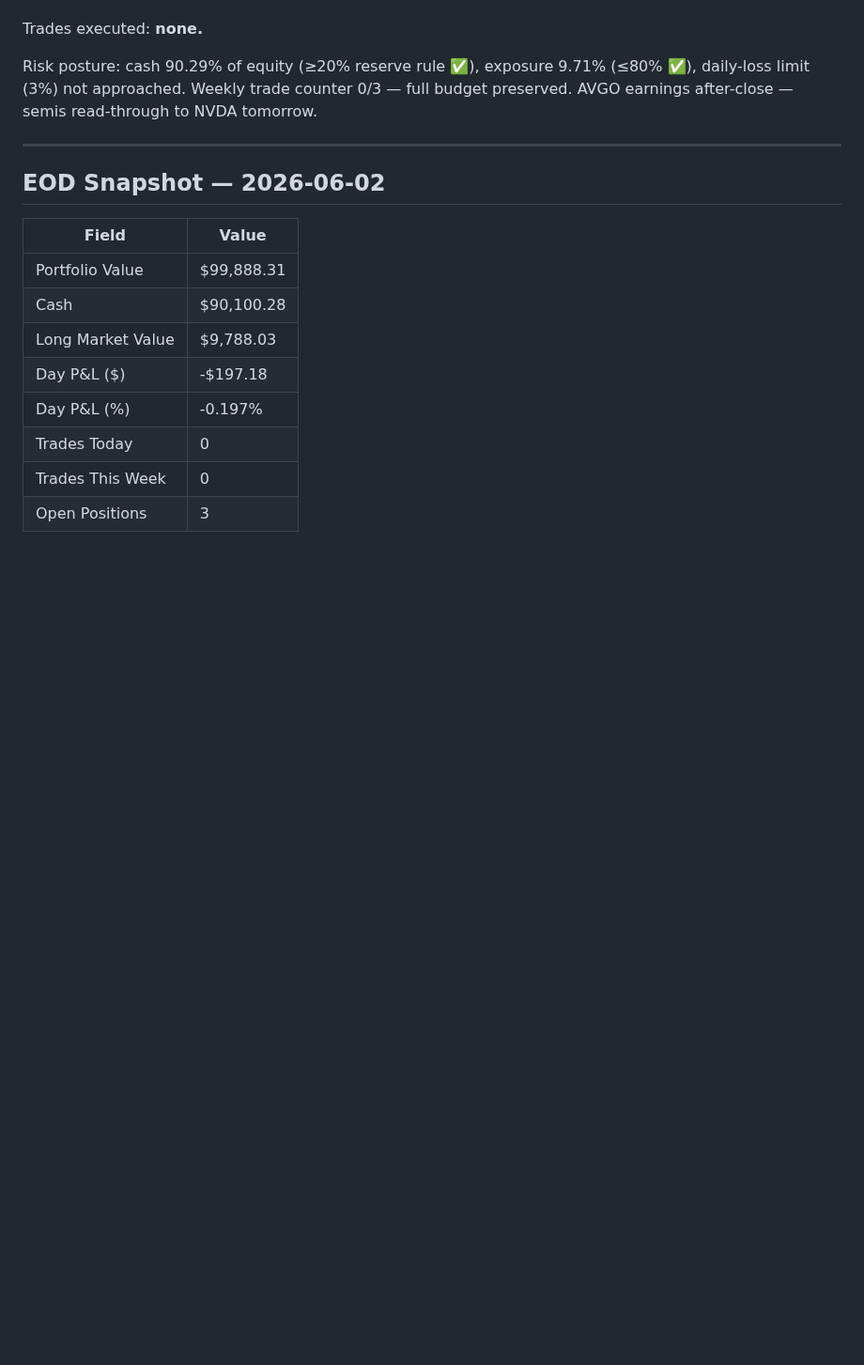
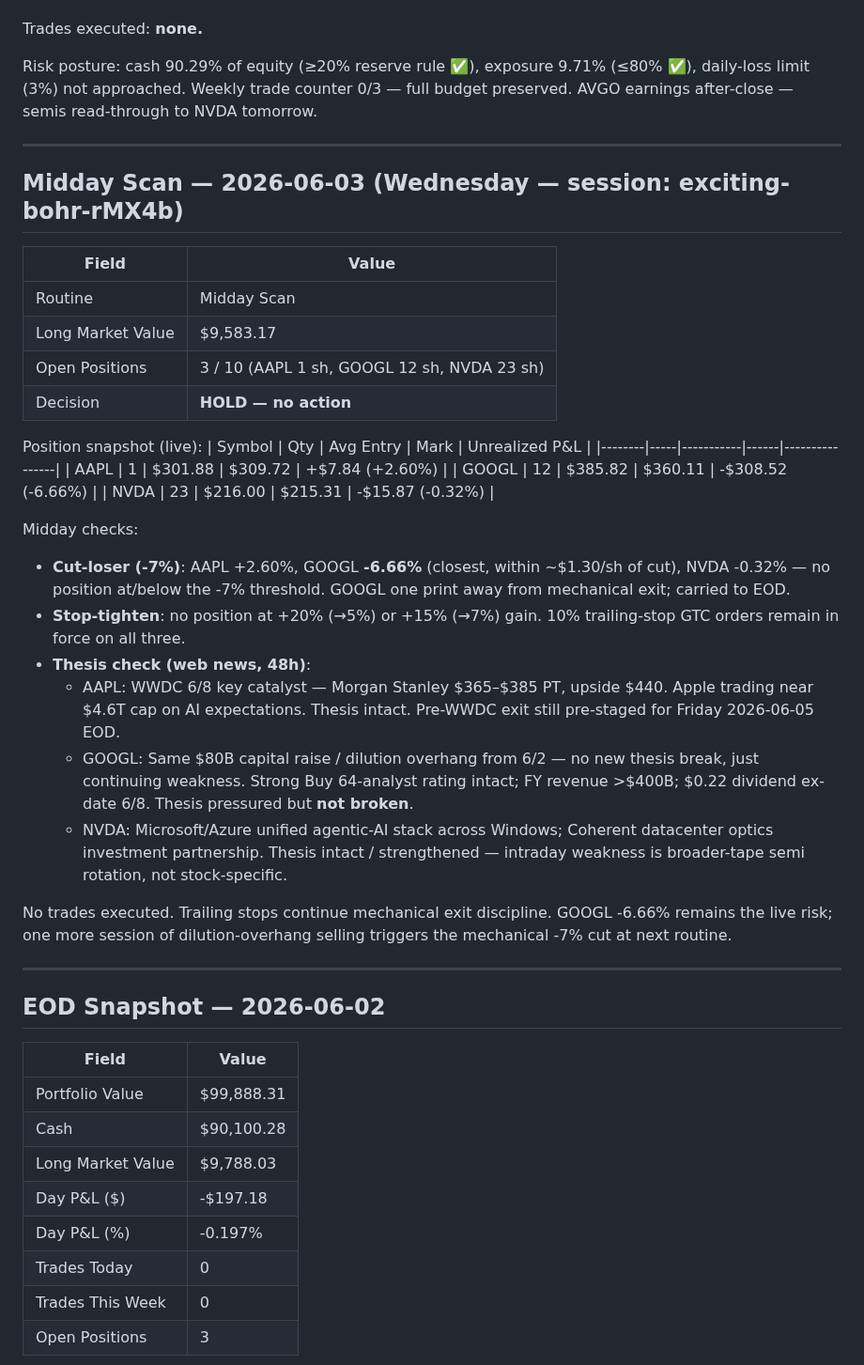
Before and after one commit to 101Larz/trading-bot, a Markdown page: memory/performance.md, the part around the change. Shown at 94% size. Drawn GitHub-style; blank space fills up the shorter version.

Commit message:
midday scan (#42)
Co-authored-by: Claude <noreply@anthropic.com>

```diff
--- a/memory/performance.md
+++ b/memory/performance.md
@@ -753,6 +753,34 @@ Risk posture: cash 90.29% of equity (≥20% reserve rule ✅), exposure 9.71% (
 
 ---
 
+## Midday Scan — 2026-06-03 (Wednesday — session: exciting-bohr-rMX4b)
+
+| Field | Value |
+|-------|-------|
+| Routine | Midday Scan |
+| Long Market Value | $9,583.17 |
+| Open Positions | 3 / 10 (AAPL 1 sh, GOOGL 12 sh, NVDA 23 sh) |
+| Decision | **HOLD — no action** |
+
+Position snapshot (live):
+| Symbol | Qty | Avg Entry | Mark | Unrealized P&L |
+|--------|-----|-----------|------|----------------|
+| AAPL | 1 | $301.88 | $309.72 | +$7.84 (+2.60%) |
+| GOOGL | 12 | $385.82 | $360.11 | -$308.52 (-6.66%) |
+| NVDA | 23 | $216.00 | $215.31 | -$15.87 (-0.32%) |
+
+Midday checks:
+- **Cut-loser (-7%)**: AAPL +2.60%, GOOGL **-6.66%** (closest, within ~$1.30/sh of cut), NVDA -0.32% — no position at/below the -7% threshold. GOOGL one print away from mechanical exit; carried to EOD.
+- **Stop-tighten**: no position at +20% (→5%) or +15% (→7%) gain. 10% trailing-stop GTC orders remain in force on all three.
+- **Thesis check (web news, 48h)**:
+  - AAPL: WWDC 6/8 key catalyst — Morgan Stanley $365–$385 PT, upside $440. Apple trading near $4.6T cap on AI expectations. Thesis intact. Pre-WWDC exit still pre-staged for Friday 2026-06-05 EOD.
+  - GOOGL: Same $80B capital raise / dilution overhang from 6/2 — no new thesis break, just continuing weakness. Strong Buy 64-analyst rating intact; FY revenue >$400B; $0.22 dividend ex-date 6/8. Thesis pressured but **not broken**.
+  - NVDA: Microsoft/Azure unified agentic-AI stack across Windows; Coherent datacenter optics investment partnership. Thesis intact / strengthened — intraday weakness is broader-tape semi rotation, not stock-specific.
+
+No trades executed. Trailing stops continue mechanical exit discipline. GOOGL -6.66% remains the live risk; one more session of dilution-overhang selling triggers the mechanical -7% cut at next routine.
+
+---
+
 ## EOD Snapshot — 2026-06-02
 
 | Field | Value |
```
Also changed, not shown: memory/research/2026-06-03.md (+32 -0 lines).
